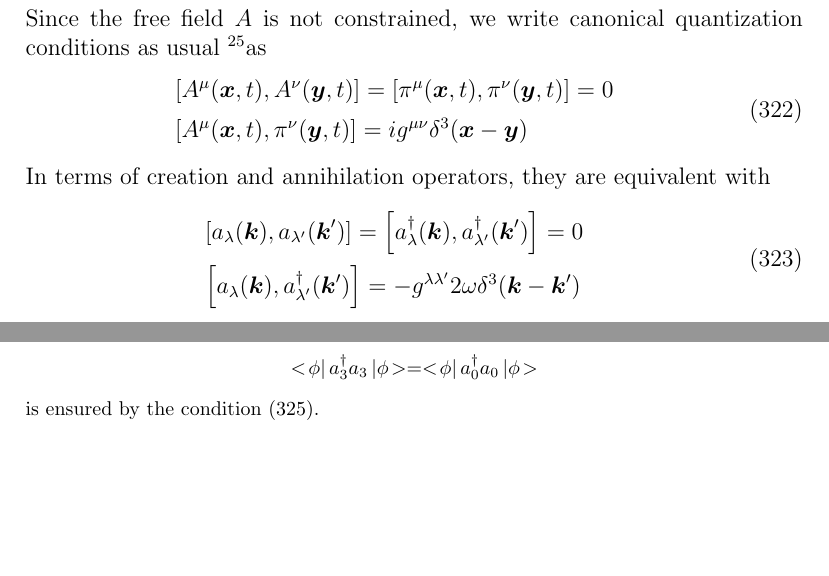
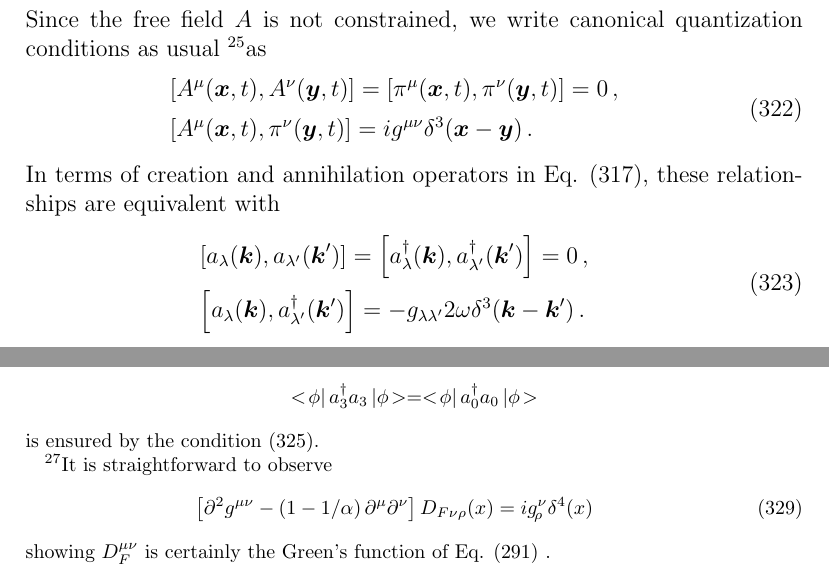
Before and after one commit to Schin-Date/Notes_on_RQFT_for_LEPS_TBS, a LaTeX document (myqft/myqft.tex, which reads myqft/src/photon/photon.tex): two parts of pages 68 and 69 of 99, joined at a grey line, cut so that both start at the same text, the shorter picture padded with empty space. Compiled offline with pdfLaTeX; a LaTeX package or settings file that is missing is left out.

Commit message:
photon quintization

```diff
--- a/myqft/src/photon/photon.tex
+++ b/myqft/src/photon/photon.tex
@@ -1217,18 +1218,19 @@ A^\mu(\bld{x}, t),  A^\nu(\bld{y}, t)
 \left[
 \pi^\mu(\bld{x}, t),  \pi^\nu(\bld{y}, t)
 \right]
-= 0
+= 0 \,,
 \vspace{2mm}
 \\
 \left[
 A^\mu(\bld{x}, t),  \pi^\nu(\bld{y}, t)
 \right]
 =
-i g^{\mu \nu} \delta^3( \bld{x} - \bld{y})
+i g^{\mu \nu} \delta^3( \bld{x} - \bld{y}) \,.
 \label{eqn:LortzCanonQcond}
 \end{array}
 \end{eqnarray}
-In terms of creation and annihilation operators, they are equivalent with
+In terms of creation and annihilation operators in Eq. (\ref{eqn:photonFieldExpansionLorentz}),
+these relationships are equivalent with
 \begin{eqnarray}
 \begin{array}{l}
 \left[
@@ -1374,6 +1376,20 @@ e^{-ik \cdot (x - y)}
 \label{eqn:photonProp}
 \end{eqnarray}
 Without fixing the gauge parameter $\alpha$, we would obtain
+\footnote{%------------------------------- footnote >>
+It is straightforward to observe
+\begin{eqnarray}
+\left[
+\partial^2 g^{\mu \nu} - \left(
+1 - 1/\alpha \right)
+\partial^\mu \partial^\nu
+\right]
+D_{F\nu \rho}(x)
+= i g^\nu_{\!\rho} \delta^4(x)
+\end{eqnarray}
+showing $D_F^{\mu \nu}$ is certainly the Green's function of
+Eq. (\ref{eqn:EOMwitheta}) .
+}%------------------------------- footnote \\
 \begin{eqnarray}
 D_F^{\mu \nu}(x - y)
 =
```
Also changed, not shown: README_private.md (added), RQFT.pdf, myqft/src/photon/photon.tex (29 more changed lines).
